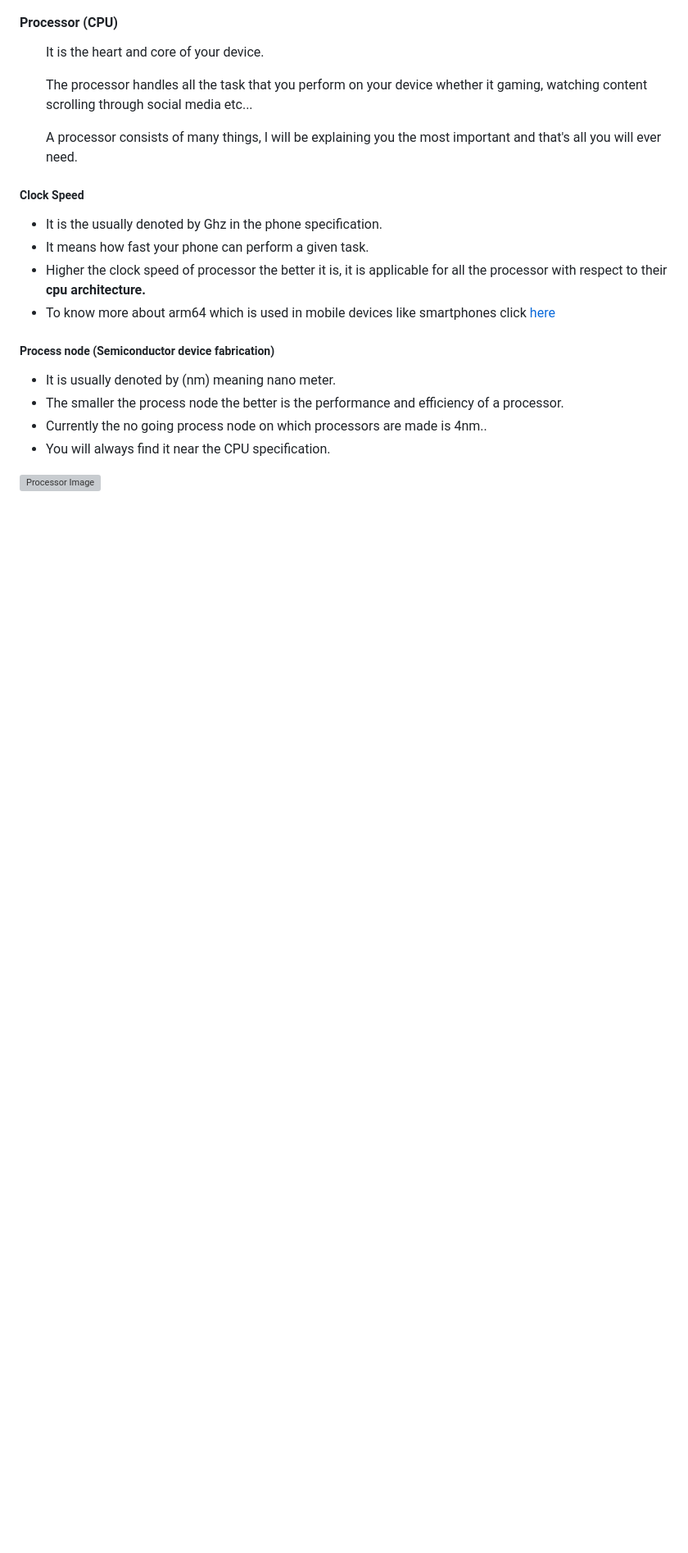
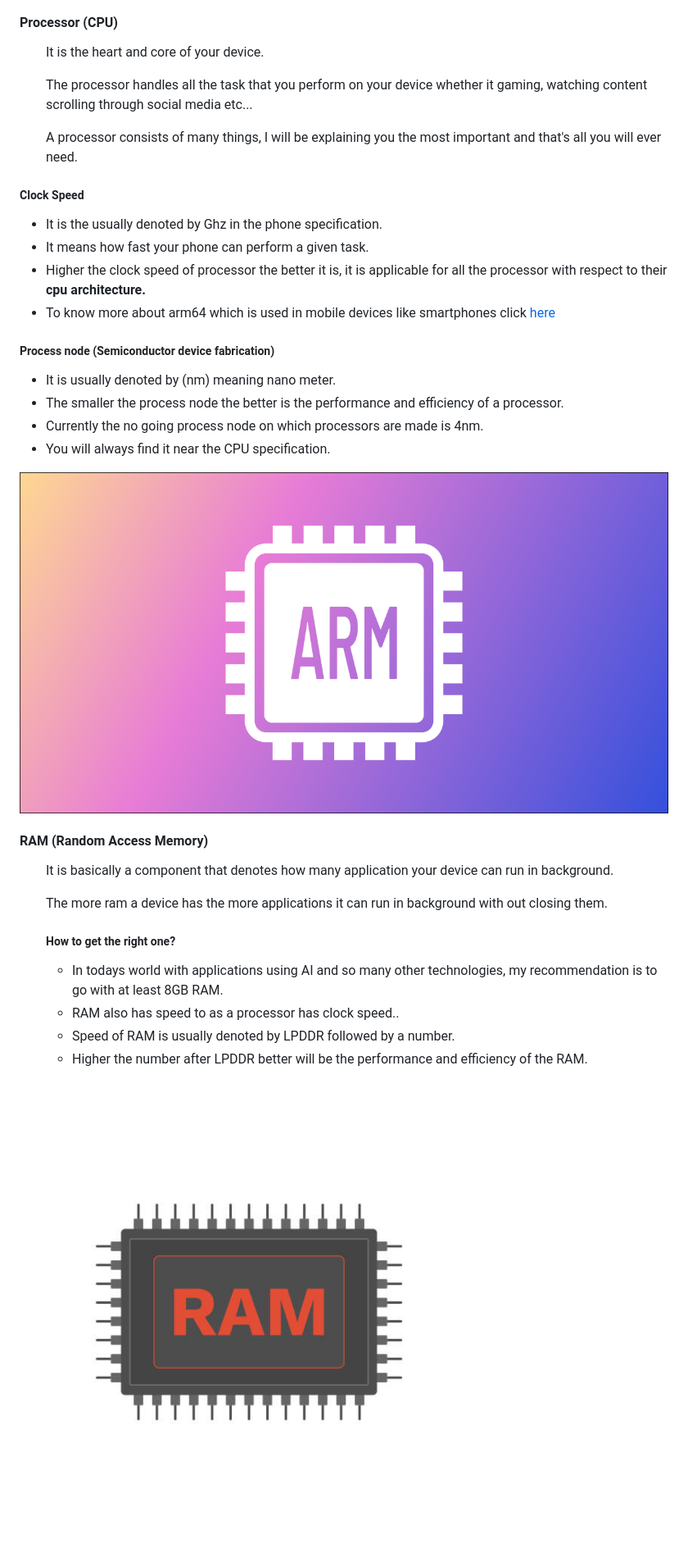
Before and after one commit to rushin236/Phone_Recommendation_System, a Markdown page: st_templates/markdown/home_content.md, the part around the change printed below. Shown: that part at 82% size. Rendered like a GitHub page; pictures changed too: st_static/images/ram-image.png (added); blank space fills up the shorter version; grey boxes are pictures that could not be loaded.

Commit message:
added images

```diff
--- a/st_templates/markdown/home_content.md
+++ b/st_templates/markdown/home_content.md
@@ -93,7 +93,7 @@
             The smaller the process node the better is the performance and efficiency of a processor.
         </li>
         <li>
-            Currently the no going process node on which processors are made is 4nm..
+            Currently the no going process node on which processors are made is 4nm.
         </li>
         <li>
             You will always find it near the CPU specification.
@@ -101,7 +101,36 @@
     </ul>
 </div>
 <div class="p-img-content">
-    <img src="https://github.com/rushin236/Phone_recommendation_system/blob/main/streamlit_pages/markdown/ARM64-support-1.png?raw=true" alt="Processor Image">
+    <img src="https://github.com/rushin236/Phone_recommendation_system/blob/main/st_static/images/processor-image.png?raw=true" alt="Processor Image">
 </div>
 </div>
+
+<h4> RAM (Random Access Memory) </h4>
+<div class="ram-content">
+<div class="r-content">
+<ul>
+    <p>
+        It is basically a component that denotes how many application your device can run in background.
+    </p>
+   <p>
+        The more ram a device has the more applications it can run in background with out closing them.
+   </p>
+   <h5> How to get the right one? </h5>
+    <ul>
+        <li>
+            In todays world with applications using AI and so many other technologies, my recommendation is to go with at least 8GB RAM.
+        </li>
+        <li>
+            RAM also has speed to as a processor has clock speed..
+        </li>
+        <li>
+            Speed of RAM is usually denoted by LPDDR followed by a number.
+        </li>
+        <li>
+            Higher the number after LPDDR better will be the performance and efficiency of the RAM.
+        </li>
+    </ul>
+</ul>
+<div class="r-img-content">
+    <img src="https://github.com/rushin236/Phone_recommendation_system/blob/main/st_static/images/ram-image.png?raw=true" alt="Ram Image">
 </div>
```
Also changed, not shown: other parts of st_templates/markdown/home_content.md (+1 -0 lines), st_static/images/software-image.png (added), st_static/images/storage-image.png (added).
